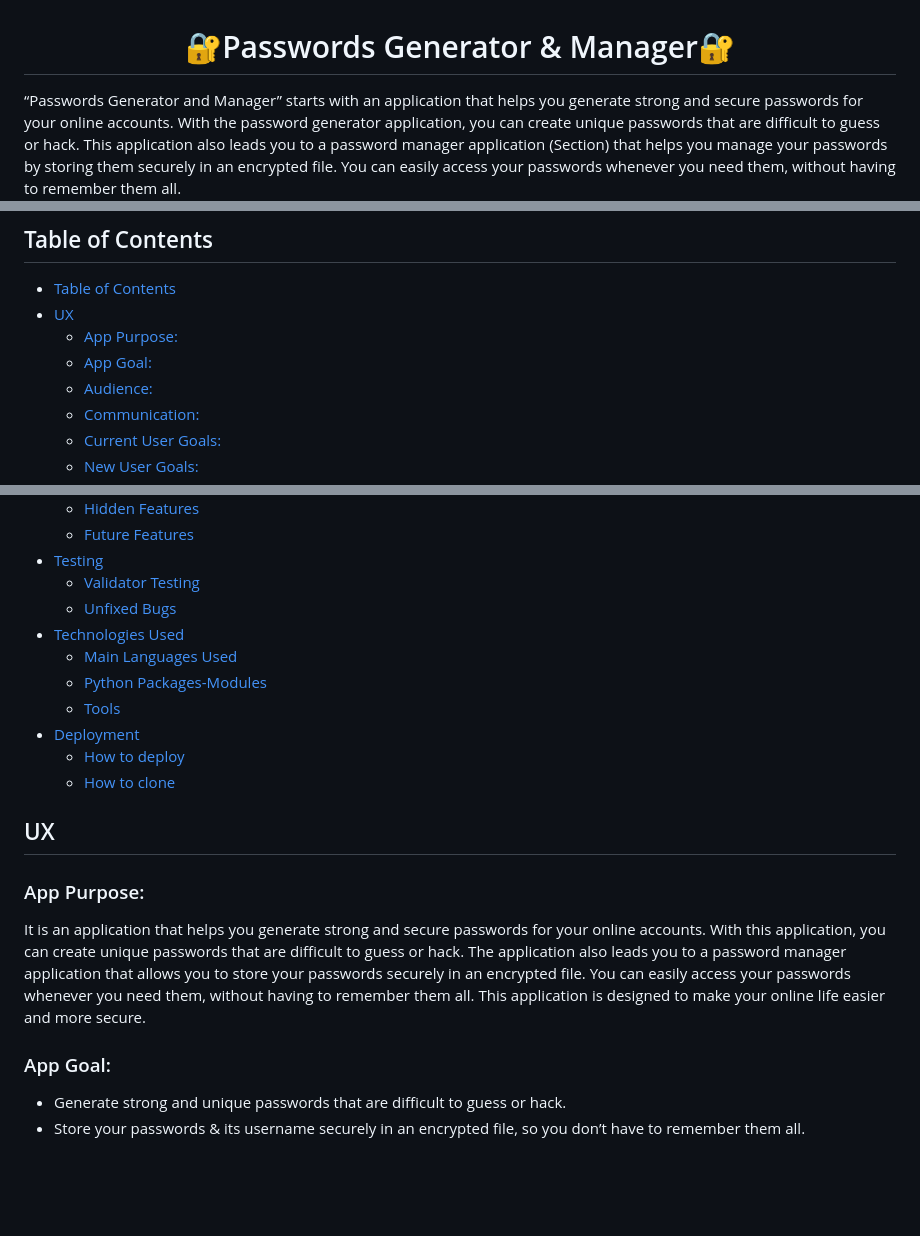
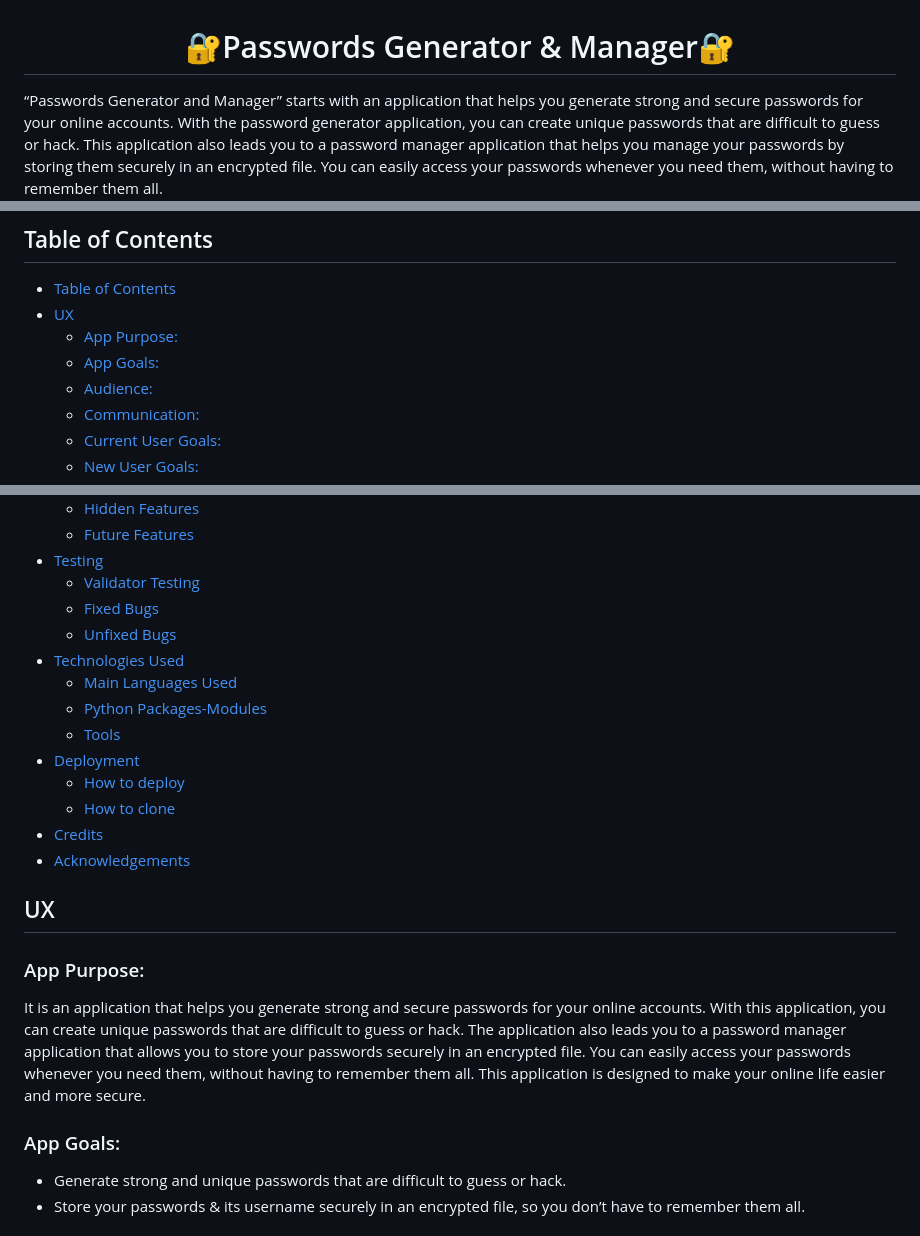
Before and after one commit to alakeldev/passwords-generator-and-manager, a Markdown page: README.md, 3 parts joined by grey strips. GitHub-like rendering; blank space fills up the shorter version.

```diff
--- a/README.md
+++ b/README.md
@@ -1,5 +1,5 @@
 <h1 align="center">🔐Passwords Generator & Manager🔐</h1>
-“Passwords Generator and Manager” starts with an application that helps you generate strong and secure passwords for your online accounts. With the password generator application, you can create unique passwords that are difficult to guess or hack. This application also leads you to a password manager application (Section) that helps you manage your passwords by storing them securely in an encrypted file. You can easily access your passwords whenever you need them, without having to remember them all.<br></br>
+“Passwords Generator and Manager” starts with an application that helps you generate strong and secure passwords for your online accounts. With the password generator application, you can create unique passwords that are difficult to guess or hack. This application also leads you to a password manager application that helps you manage your passwords by storing them securely in an encrypted file. You can easily access your passwords whenever you need them, without having to remember them all.<br></br>
 
 ![PWD-image](assets/readme-images/pwd.jpg)
 
@@ -9,7 +9,7 @@ The Passwords Generator and Manager application is live and deployed on Heroku c
 - [Table of Contents](#table-of-contents)
 - [UX](#ux)
   - [App Purpose:](#app-purpose)
-  - [App Goal:](#app-goal)
+  - [App Goals:](#app-goals)
   - [Audience:](#audience)
   - [Communication:](#communication)
   - [Current User Goals:](#current-user-goals)
@@ -24,6 +24,7 @@ The Passwords Generator and Manager application is live and deployed on Heroku c
   - [Future Features](#future-features)
 - [Testing](#testing)
   - [Validator Testing](#validator-testing)
+  - [Fixed Bugs](#fixed-bugs)
   - [Unfixed Bugs](#unfixed-bugs)
 - [Technologies Used](#technologies-used)
   - [Main Languages Used](#main-languages-used)
@@ -32,13 +33,15 @@ The Passwords Generator and Manager application is live and deployed on Heroku c
 - [Deployment](#deployment)
   - [How to deploy](#how-to-deploy)
   - [How to clone](#how-to-clone)
+- [Credits](#credits)
+- [Acknowledgements](#acknowledgements)
 
 ## UX
 
 ### App Purpose:
 It is an application that helps you generate strong and secure passwords for your online accounts. With this application, you can create unique passwords that are difficult to guess or hack. The application also leads you to a password manager application that allows you to store your passwords securely in an encrypted file. You can easily access your passwords whenever you need them, without having to remember them all. This application is designed to make your online life easier and more secure.
 
-### App Goal:
+### App Goals:
 - Generate strong and unique passwords that are difficult to guess or hack.
 - Store your passwords & its username securely in an encrypted file, so you don’t have to remember them all.
 
```
Also changed, not shown: other parts of README.md (+44 -15 lines), assets/readme-images/bug-fernet1.png (added), assets/readme-images/bug-fernet2.png (added), assets/readme-images/bug-utf-8.png (added).
